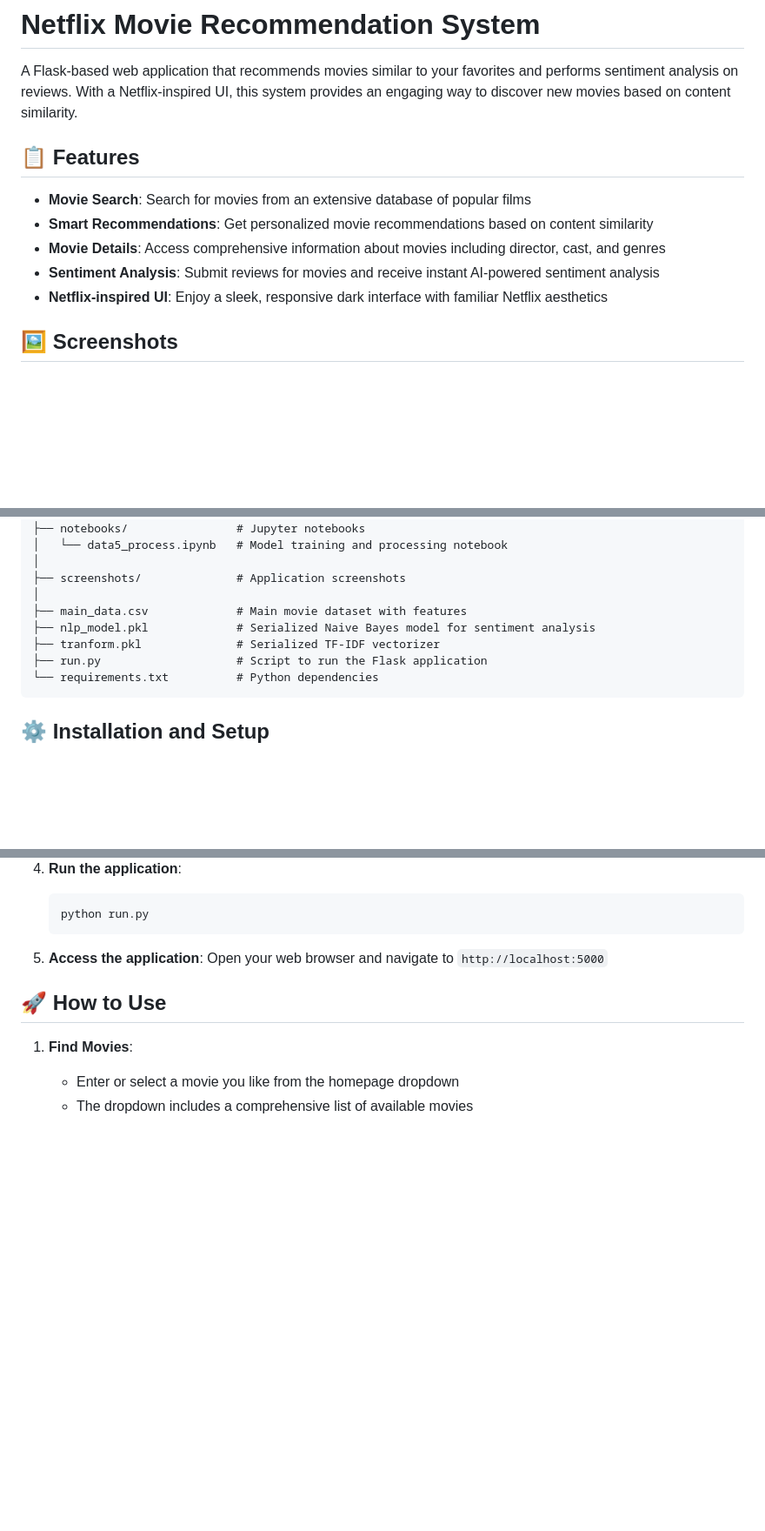
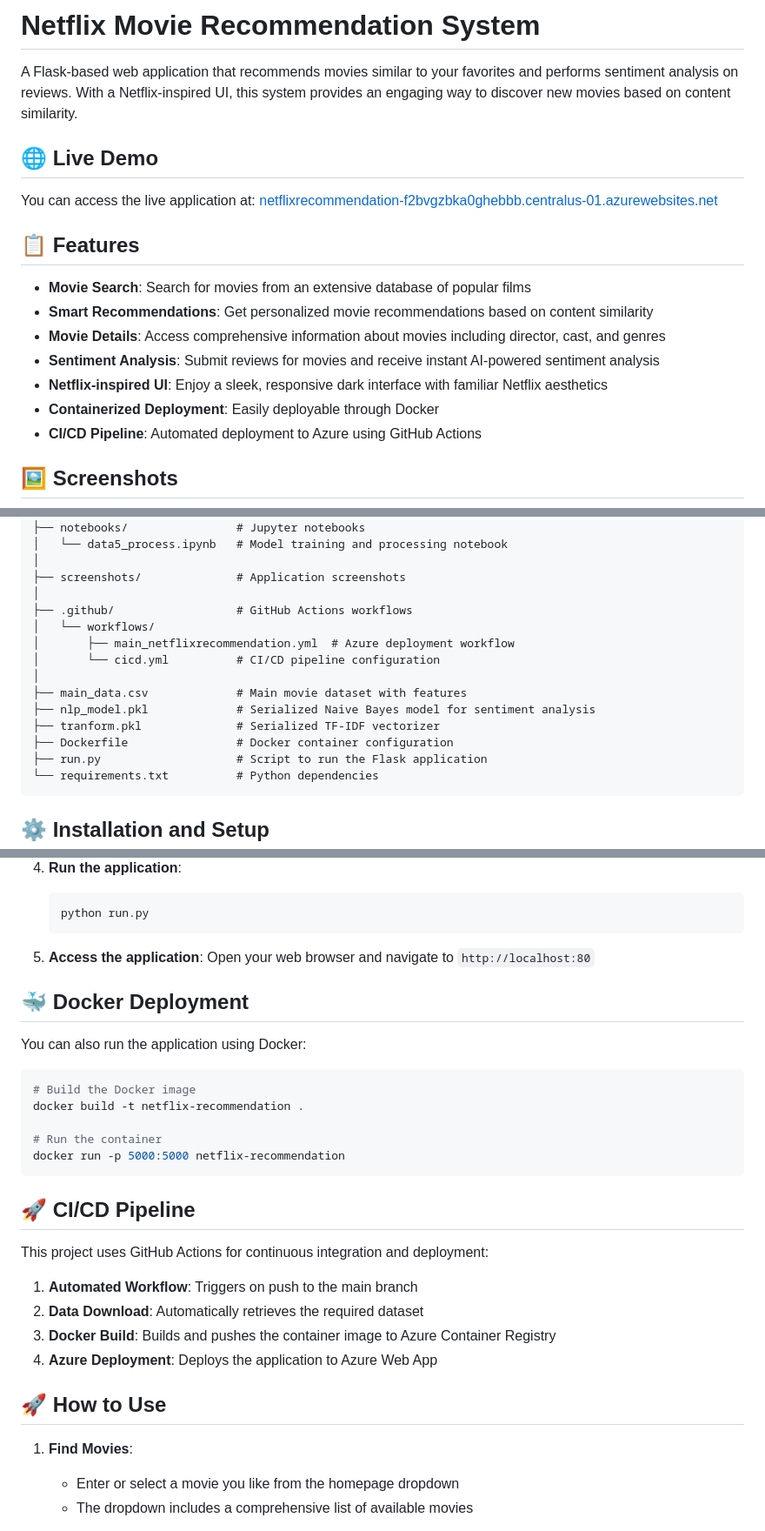
Before and after one commit to suyash-04/Netflix-Recommendation, a Markdown page: README.md, 3 parts joined by grey strips. Shown: that part at 87% size. Rendered like a GitHub page; blank space fills up the shorter version.

````diff
--- a/README.md
+++ b/README.md
@@ -1,6 +1,10 @@
 # Netflix Movie Recommendation System
 
 A Flask-based web application that recommends movies similar to your favorites and performs sentiment analysis on reviews. With a Netflix-inspired UI, this system provides an engaging way to discover new movies based on content similarity.
+
+## 🌐 Live Demo
+
+You can access the live application at: [netflixrecommendation-f2bvgzbka0ghebbb.centralus-01.azurewebsites.net](https://netflixrecommendation-f2bvgzbka0ghebbb.centralus-01.azurewebsites.net)
 
 ## 📋 Features
 
@@ -9,6 +13,8 @@ A Flask-based web application that recommends movies similar to your favorites a
 - **Movie Details**: Access comprehensive information about movies including director, cast, and genres
 - **Sentiment Analysis**: Submit reviews for movies and receive instant AI-powered sentiment analysis
 - **Netflix-inspired UI**: Enjoy a sleek, responsive dark interface with familiar Netflix aesthetics
+- **Containerized Deployment**: Easily deployable through Docker
+- **CI/CD Pipeline**: Automated deployment to Azure using GitHub Actions
 
 ## 🖼️ Screenshots
 
@@ -75,9 +84,15 @@ Netflix-Recommendation/
 │
 ├── screenshots/              # Application screenshots
 │
+├── .github/                  # GitHub Actions workflows
+│   └── workflows/
+│       ├── main_netflixrecommendation.yml  # Azure deployment workflow
+│       └── cicd.yml          # CI/CD pipeline configuration
+│
 ├── main_data.csv             # Main movie dataset with features
 ├── nlp_model.pkl             # Serialized Naive Bayes model for sentiment analysis
 ├── tranform.pkl              # Serialized TF-IDF vectorizer
+├── Dockerfile                # Docker container configuration
 ├── run.py                    # Script to run the Flask application
 └── requirements.txt          # Python dependencies
 ```
@@ -112,7 +127,28 @@ Netflix-Recommendation/
    ```
 
 5. **Access the application**:
-   Open your web browser and navigate to `http://localhost:5000`
+   Open your web browser and navigate to `http://localhost:80`
+
+## 🐳 Docker Deployment
+
+You can also run the application using Docker:
+
+```bash
+# Build the Docker image
+docker build -t netflix-recommendation .
+
+# Run the container
+docker run -p 5000:5000 netflix-recommendation
+```
+
+## 🚀 CI/CD Pipeline
+
+This project uses GitHub Actions for continuous integration and deployment:
+
+1. **Automated Workflow**: Triggers on push to the main branch
+2. **Data Download**: Automatically retrieves the required dataset
+3. **Docker Build**: Builds and pushes the container image to Azure Container Registry
+4. **Azure Deployment**: Deploys the application to Azure Web App
 
 ## 🚀 How to Use
 
````
Also changed, not shown: other parts of README.md (+3 -0 lines).
